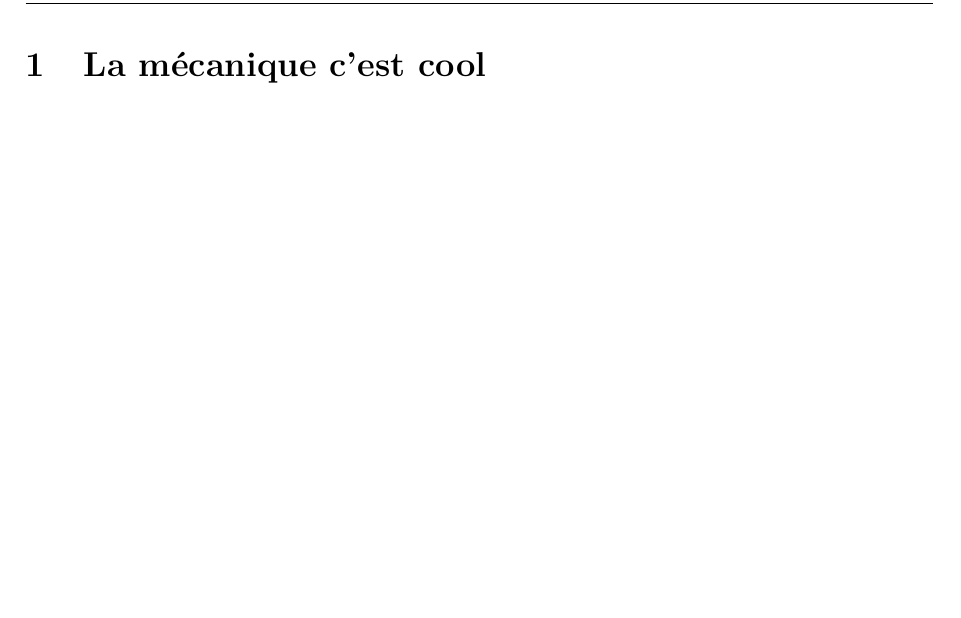
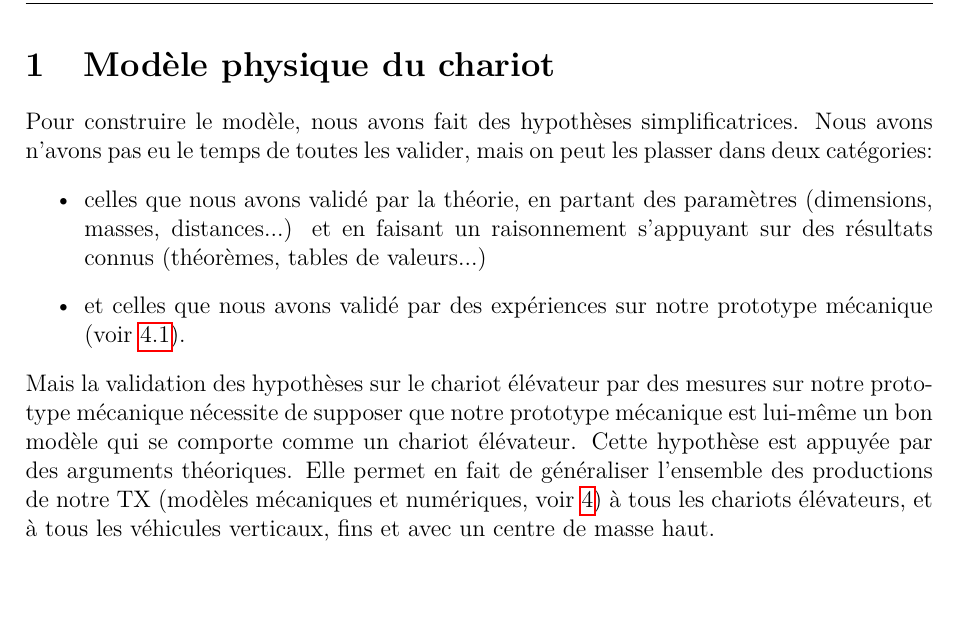
Before and after one commit to tx-chariot-utc-p19/literature, a LaTeX document (main.tex, which reads src/meca.tex): part of page 5 of 19, cut at the place of the change. Compiled offline with pdfLaTeX.

Commit message:
Embryon de meca

```diff
--- a/src/meca.tex
+++ b/src/meca.tex
@@ -1,2 +1,8 @@
-\section{La mécanique c'est cool}
+\section{Modèle physique du chariot}
 \label{meca}
+Pour construire le modèle, nous avons fait des hypothèses simplificatrices. Nous avons n'avons pas eu le temps de toutes les valider, mais on peut les plasser dans deux catégories:
+\begin{itemize}
+	\item celles que nous avons validé par la théorie, en partant des paramètres (dimensions, masses, distances...) et en faisant un raisonnement s'appuyant sur des résultats connus (théorèmes, tables de valeurs...)
+	\item et celles que nous avons validé par des expériences sur notre prototype mécanique (voir \ref{protoMeca}).
+\end{itemize}
+Mais la validation des hypothèses sur le chariot élévateur par des mesures sur notre prototype mécanique nécessite de supposer que notre prototype mécanique est lui-même un bon modèle qui se comporte comme un chariot élévateur. Cette hypothèse est appuyée par des arguments théoriques. Elle permet en fait de généraliser l'ensemble des productions de notre TX (modèles mécaniques et numériques, voir \ref{proto}) à tous les chariots élévateurs, et à tous les véhicules verticaux, fins et avec un centre de masse haut.
```
Also changed, not shown: src/utilisation.tex (+2 -0 lines).
